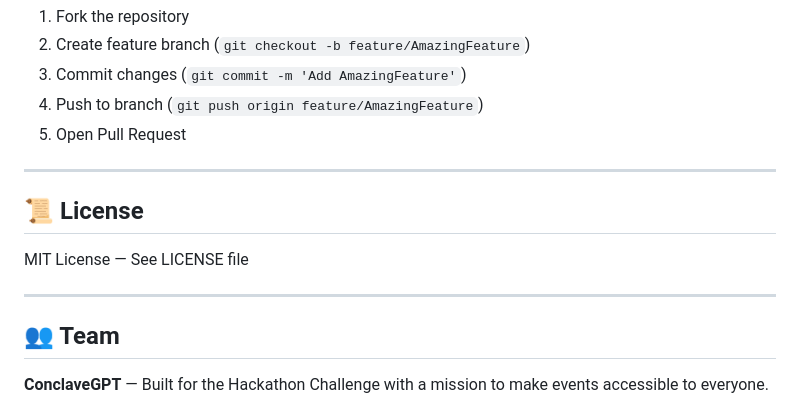
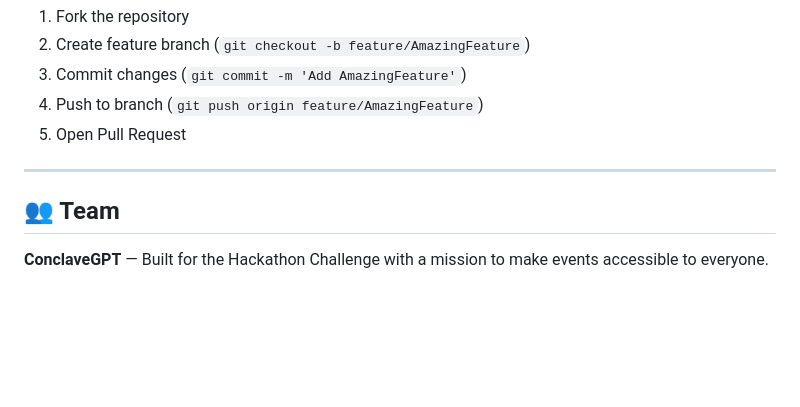
Before and after one commit to shaunbenedict/conclaveGPT, a Markdown page: README.md, the part around the change. GitHub-like rendering; blank space fills up the shorter version.

Commit message:
CHORE: Remove License section from README

```diff
--- a/README.md
+++ b/README.md
@@ -290,12 +290,6 @@ Contributions welcome! Please:
 
 ---
 
-## 📜 License
-
-MIT License — See LICENSE file
-
----
-
 ## 👥 Team
 
 **ConclaveGPT** — Built for the Hackathon Challenge with a mission to make events accessible to everyone.
```
